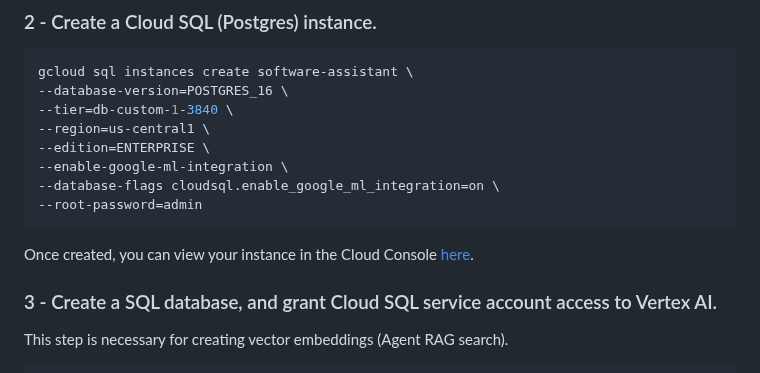
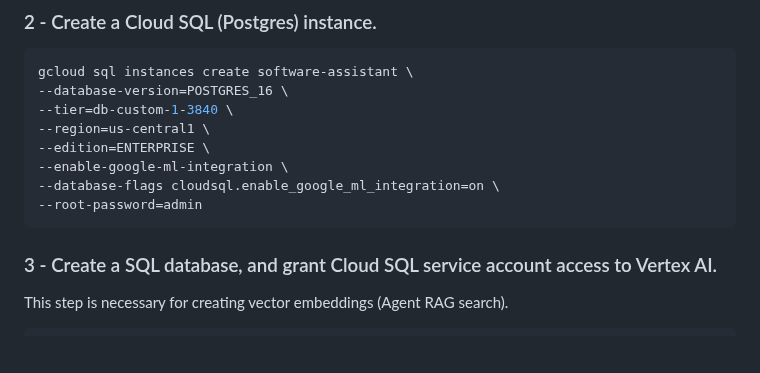
Before and after one commit to ypenn21/adk-agents, a Markdown page: README.md, the part around the change. GitHub-like rendering; blank space fills up the shorter version.

````diff
--- a/README.md
+++ b/README.md
@@ -145,8 +145,6 @@ gcloud sql instances create software-assistant \
 --database-flags cloudsql.enable_google_ml_integration=on \
 --root-password=admin
 ```
-
-Once created, you can view your instance in the Cloud Console [here](https://console.cloud.google.com/sql/instances/software-assistant/overview).
 
 ### 3 - Create a SQL database, and grant Cloud SQL service account access to Vertex AI.
 
````
